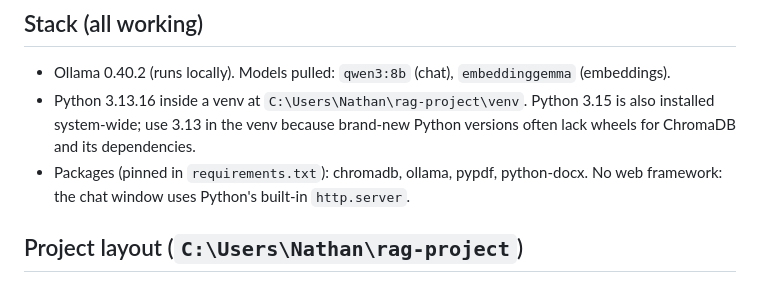
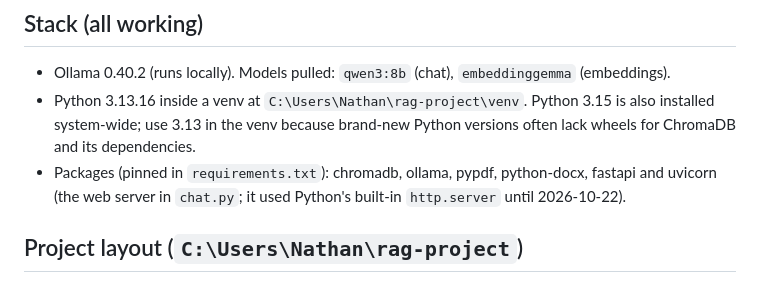
Before and after one commit to Nbhaskell/rag-project, a Markdown page: CLAUDE.md, the part around one of its changes. Rendered like a GitHub page.

```diff
--- a/CLAUDE.md
+++ b/CLAUDE.md
@@ -17,7 +17,7 @@ A local RAG (retrieval-augmented generation) system that answers questions about
 ## Stack (all working)
 - Ollama 0.40.2 (runs locally). Models pulled: `qwen3:8b` (chat), `embeddinggemma` (embeddings).
 - Python 3.13.16 inside a venv at `C:\Users\Nathan\rag-project\venv`. Python 3.15 is also installed system-wide; use 3.13 in the venv because brand-new Python versions often lack wheels for ChromaDB and its dependencies.
-- Packages (pinned in `requirements.txt`): chromadb, ollama, pypdf, python-docx. No web framework: the chat window uses Python's built-in `http.server`.
+- Packages (pinned in `requirements.txt`): chromadb, ollama, pypdf, python-docx, fastapi and uvicorn (the web server in `chat.py`; it used Python's built-in `http.server` until 2026-10-22).
 
 ## Project layout (`C:\Users\Nathan\rag-project`)
 - `rag.py`: the pipeline (read files, chunk, embed, store in ChromaDB, retrieve, answer with sources). `answer_stream(question, history)` is the core function; `ask()` wraps it for the command line.
```
Also changed, not shown: other parts of CLAUDE.md (+1 -1 lines), IMPROVE-NOTES.md (+1 -1 lines), PORTFOLIO-TODO.md (+16 -7 lines).
